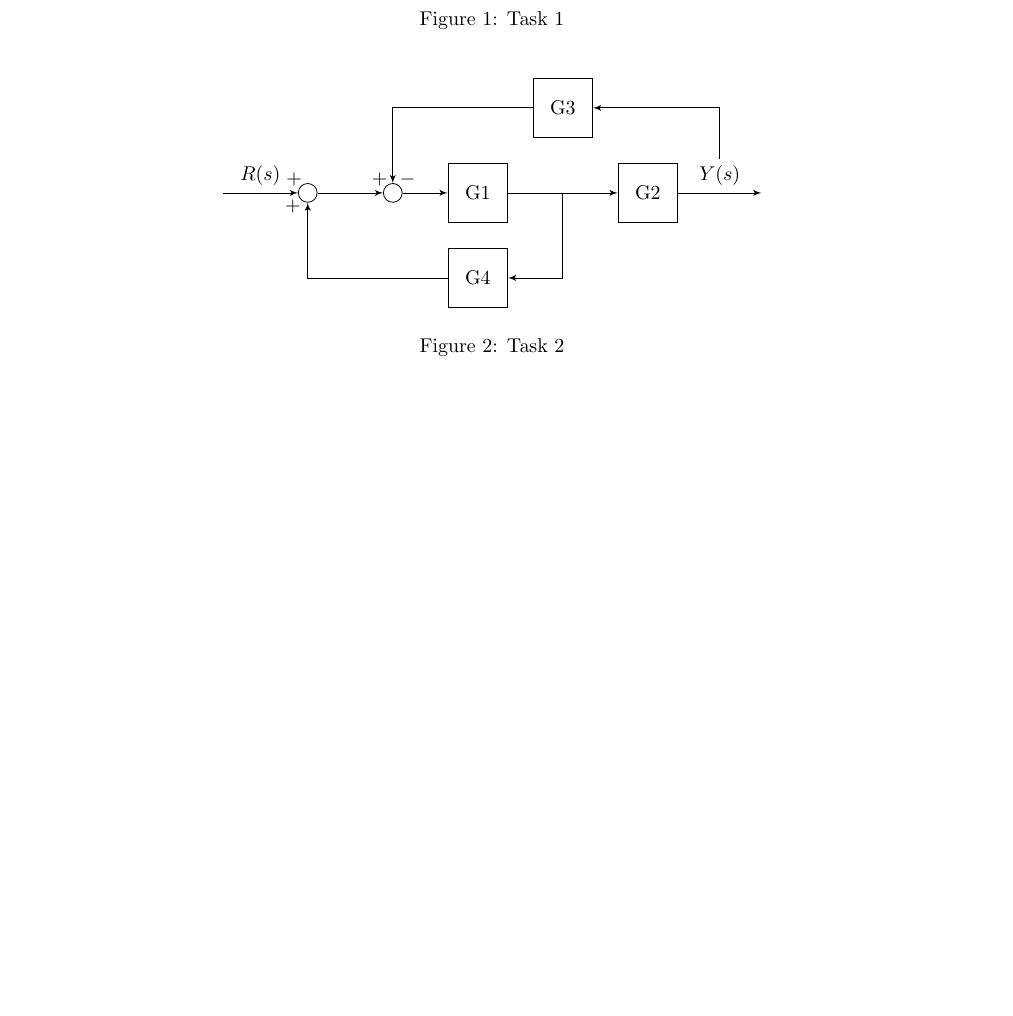
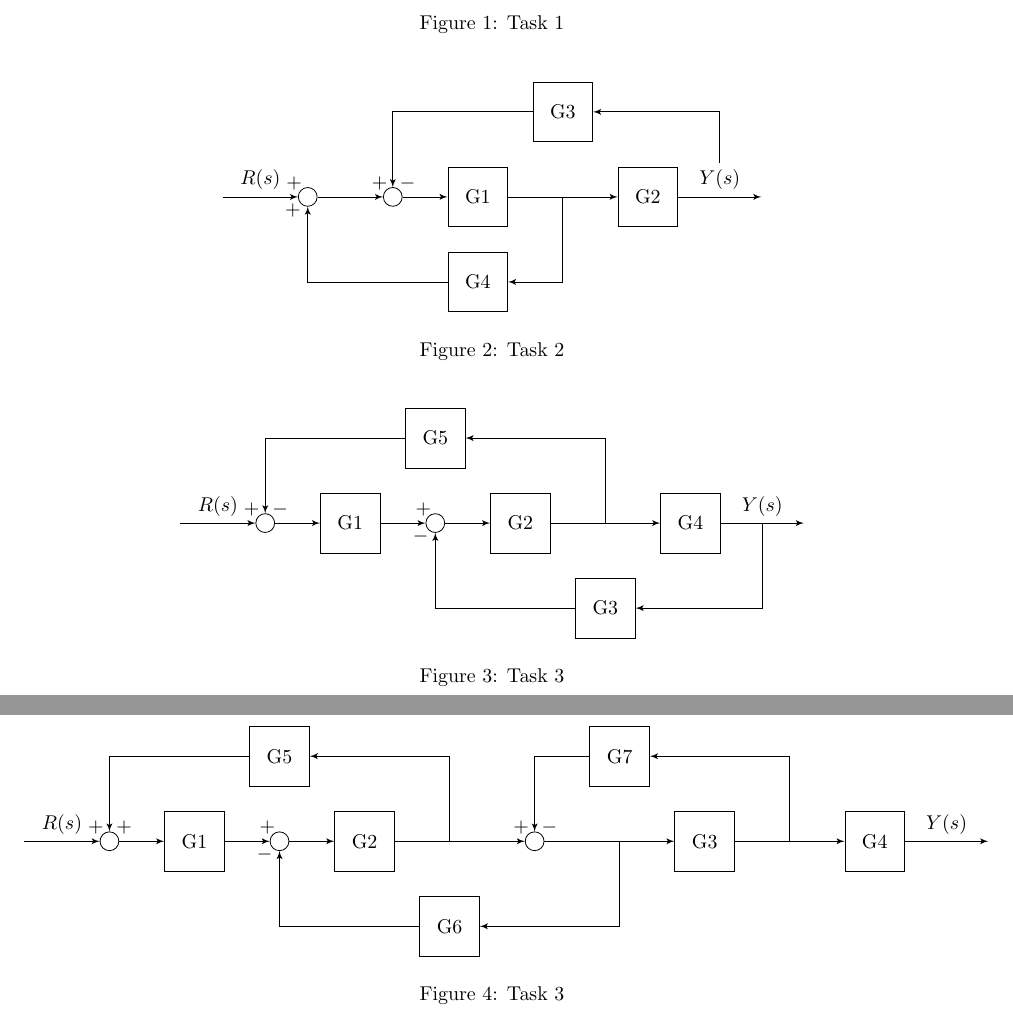
Before and after one commit to eceannmor/ISS-resources, a LaTeX problem sheet (final_test/src/task_1_examples.tex): part of the page before the commit and two parts of pages 1 and 2 of 2 after it, the two joined at a grey line, cut so that both start at the same text, the shorter picture padded with empty space. Compiled offline with pdfLaTeX.

Commit message:
more examples

```diff
--- a/final_test/src/task_1_examples.tex
+++ b/final_test/src/task_1_examples.tex
@@ -71,8 +70,81 @@
     \draw [->] (x)      |- (G4);
     \draw [->] (G4)     -- (anchor2) -- node[pos=0.95] {$+$} (sum1);
 
-    \end{tikzpicture}
+\end{tikzpicture}
 \caption{Task 2} \label{fig_task2}
 \end{figure}
 
+\begin{figure}[!htb]
+\centering
+\begin{tikzpicture}[auto, node distance=1.5cm,>=latex']
+    \node [input,   name=rinput]                    (rinput) {};
+    \node [sum,     right of=rinput]                (sum1) {};
+    \node [block,   right of=sum1]                  (G1) {G1};
+    \node [sum,     right of=G1]                    (sum2) {};
+    \node [block,   right of=sum2]                  (G2) {G2};
+    \node [tmp,     right of=G2]                    (split1) {};
+    \node [tmp,     above of=split1]                (anchor1) {};
+    \node [block,   below of=split1]                (G3) {G3};
+    \node [block,   right of=split1]                (G4) {G4};
+    \node [block,   above of=sum2]                  (G5) {G5};
+    \node [tmp,     below of=sum2]                  (anchor2) {};
+    \node [tmp,     above of=sum1]                  (anchor3) {};
+    \node [output,  right of=G4, node distance=2cm] (output) {};
+
+    \draw [->] (rinput) -- node{$R(s)$} node[pos=0.95] {$+$} (sum1);
+    \draw [->] (sum1)   -- (G1);
+    \draw [->] (G1)     -- node[pos=0.95] {$+$} (sum2);
+    \draw [->] (sum2)   -- (G2);
+    \draw [->] (G2)     -- (split1) -- (G4);
+    \draw [->] (split1) -- (anchor1) -- (G5);
+    \draw [->] (G3)     -- (anchor2) -- node[pos=0.95] {$-$} (sum2);
+    \draw [->] (G5)     -- (anchor3) -- node[pos=0.95] {$-$} (sum1);
+    \draw [->] (G4)     -- node [name=y] {$Y(s)$}(output);
+    \draw [->] (y)      |- (G3);
+
+\end{tikzpicture}
+\caption{Task 3} \label{fig_task2}
+\end{figure}
+
+\begin{figure}[!htb]
+\centering
+\begin{tikzpicture}[auto, node distance=1.5cm,>=latex']
+    \node [input,   name=rinput]                    (rinput) {};
+    \node [sum,     right of=rinput]                (sum1) {};
+    \node [block,   right of=sum1]                  (G1) {G1};
+    \node [sum,     right of=G1]                    (sum2) {};
+    \node [block,   right of=sum2]                  (G2) {G2};
+    \node [tmp,     right of=G2]                    (split1) {};
+    \node [sum,     right of=split1]                (sum3) {};
+    \node [tmp,     right of=sum3]                  (split2) {};
+    \node [block,   right of=split2]                (G3) {G3};
+    \node [tmp,     right of=G3]                    (split3) {};
+    \node [block,   right of=split3]                (G4) {G4};
+    \node [output,  right of=G4, node distance=2cm] (output) {};
+    \node [block,   above of=sum2]                  (G5) {G5};
+    \node [block,   below of=split1]                (G6) {G6};
+    \node [tmp,     above of=sum1]                  (anchor1) {};
+    \node [tmp,     below of=sum2]                  (anchor2) {};
+    \node [block,   above of=split2]                (G7) {G7};
+    \node [tmp,     above of=sum3]                  (anchor3) {};
+
+    \draw [->] (rinput) -- node{$R(s)$} node[pos=0.95] {$+$} (sum1);
+    \draw [->] (sum1)   -- (G1);
+    \draw [->] (G1)     -- node[pos=0.95] {$+$} (sum2);
+    \draw [->] (sum2)   -- (G2);
+    \draw [->] (G2)     -- (split1) -- node[pos=0.95] {$+$} (sum3);
+    \draw [->] (sum3)   -- (split2) -- (G3);
+    \draw [->] (G3)     -- (split3) -- (G4);
+    \draw [->] (G4)     -- node{$Y(s)$}(output);
+    \draw [->] (split1) |- (G5);
+    \draw [->] (split2) |- (G6);
+    \draw [->] (G5)     -- (anchor1) -- node[pos=0.95] {$+$} (sum1);
+    \draw [->] (G6)     -- (anchor2) -- node[pos=0.95] {$-$} (sum2);
+    \draw [->] (split3) |- (G7);
+    \draw [->] (G7)     -- (anchor3) -- node[pos=0.95] {$-$} (sum3);
+
+\end{tikzpicture}
+\caption{Task 3} \label{fig_task2}
+\end{figure}
+
 \end{document}
```
Also changed, not shown: final_test/task_1_examples.pdf, final_test/src/task_1_examples.tex (3 more changed lines).
